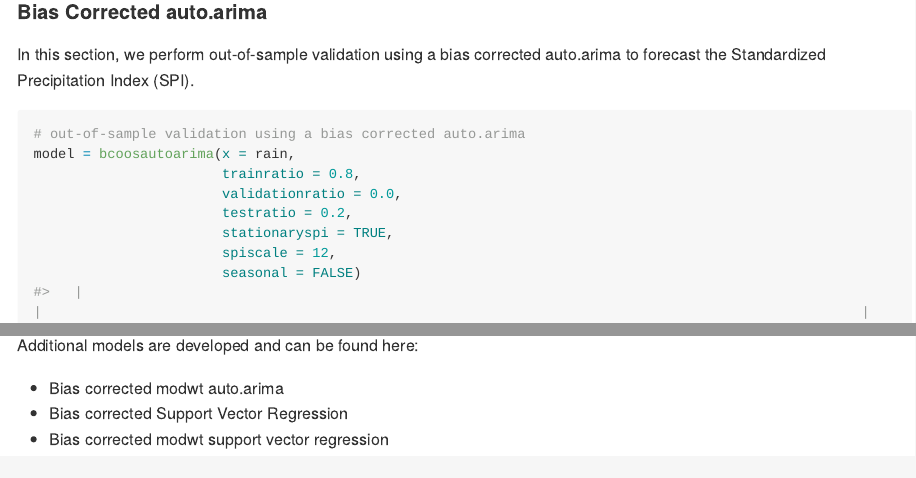
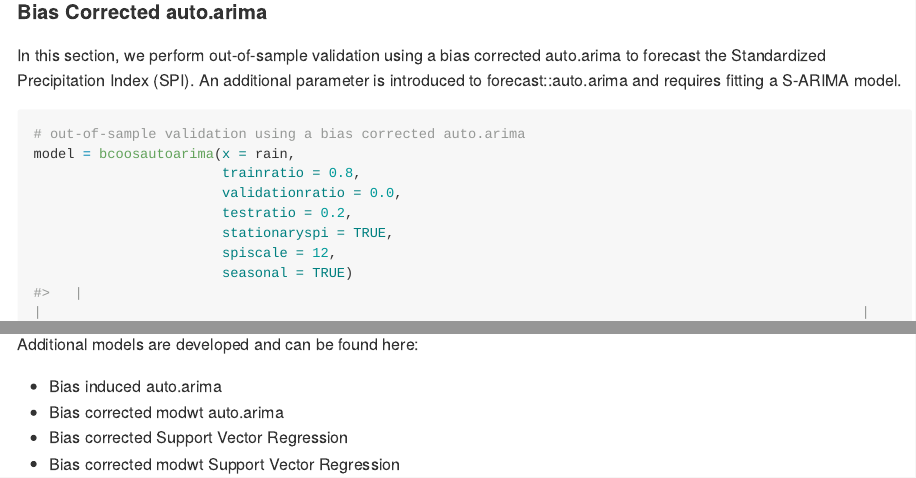
Before and after one commit to mammask/droughtR, an R Markdown document (README.Rmd): the page in a window 1100 px wide, from 3650 px down before the commit and from 3150 px down after it, so that both start at the same text, and a second part further down, joined at a grey line. The pictures show the output file README.md that the author committed with the source, drawn offline in the style of GitHub; long lines of code are wrapped.

Commit message:
bias correction forecast edits in README.Rmd

````diff
--- a/README.Rmd
+++ b/README.Rmd
@@ -76,7 +76,7 @@ bias
 
 #### Bias Corrected auto.arima
 
-In this section, we perform out-of-sample validation using a bias corrected auto.arima to forecast the Standardized Precipitation Index (SPI).
+In this section, we perform out-of-sample validation using a bias corrected auto.arima to forecast the Standardized Precipitation Index (SPI). An additional parameter is introduced to forecast::auto.arima and requires fitting a S-ARIMA model.
 
 ```{r, eval=TRUE, fig.height=3, fig.width=5}
 # out-of-sample validation using a bias corrected auto.arima
@@ -86,7 +86,7 @@ model = bcoosautoarima(x = rain,
                        testratio = 0.2,
                        stationaryspi = TRUE,
                        spiscale = 12,
-                       seasonal = FALSE)
+                       seasonal = TRUE)
 ```
 
 The model returns a set of diagnostics and analytical outcomes, including the model description, diagnostics plots and actual vs. predicted forecasts.
@@ -104,6 +107,7 @@
 
 Additional models are developed and can be found here:
 
+* Bias induced auto.arima
 * Bias corrected modwt auto.arima
 * Bias corrected Support Vector Regression
-* Bias corrected modwt support vector regression
+* Bias corrected modwt Support Vector Regression
````
Also changed, not shown: R/bcoosautoarima.R (+1 -1 lines), README.md, README_figs/README-unnamed-chunk-3-1.png (deleted), README_figs/README-unnamed-chunk-5-1.png (deleted), README_figs/README-unnamed-chunk-8-1.png (deleted), README.Rmd (3 more changed lines).
